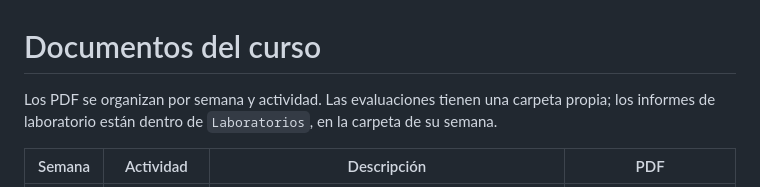
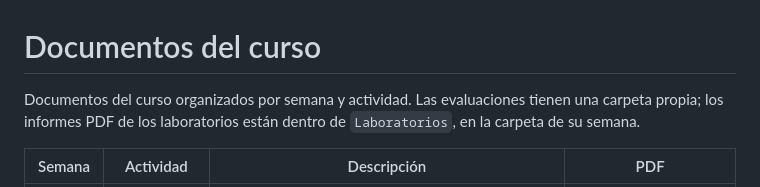
Before and after one commit to JesusCastillo2026/Desarrollo-de-Aplicaciones-Web, a Markdown page: Documentos/README.md, the part around the change. Drawn GitHub-style.

Commit message:
Documentos del curso organizados

```diff
--- a/Documentos/README.md
+++ b/Documentos/README.md
@@ -1,6 +1,6 @@
 # Documentos del curso
 
-Los PDF se organizan por semana y actividad. Las evaluaciones tienen una carpeta propia; los informes de laboratorio están dentro de `Laboratorios`, en la carpeta de su semana.
+Documentos del curso organizados por semana y actividad. Las evaluaciones tienen una carpeta propia; los informes PDF de los laboratorios están dentro de `Laboratorios`, en la carpeta de su semana.
 
 <table>
   <thead>
```
